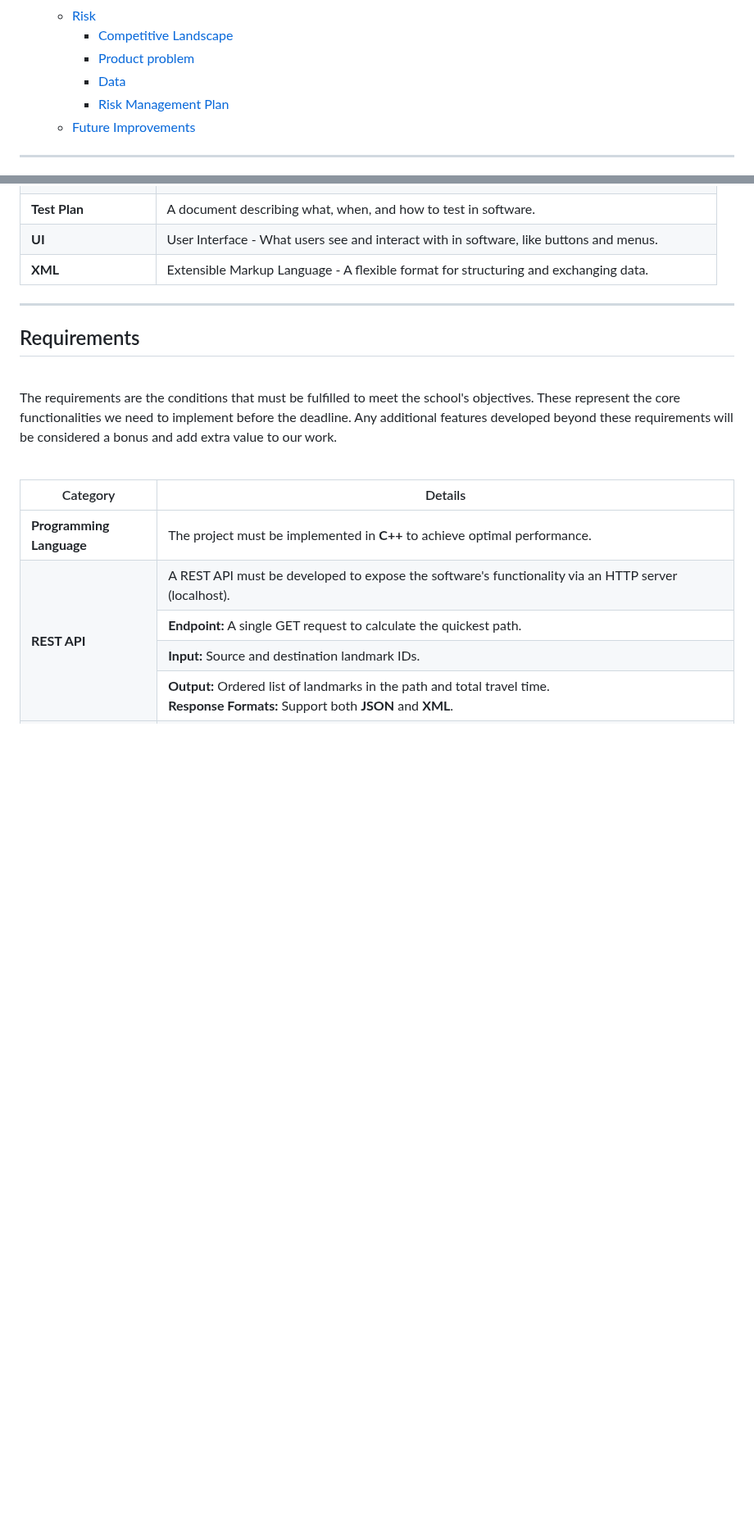
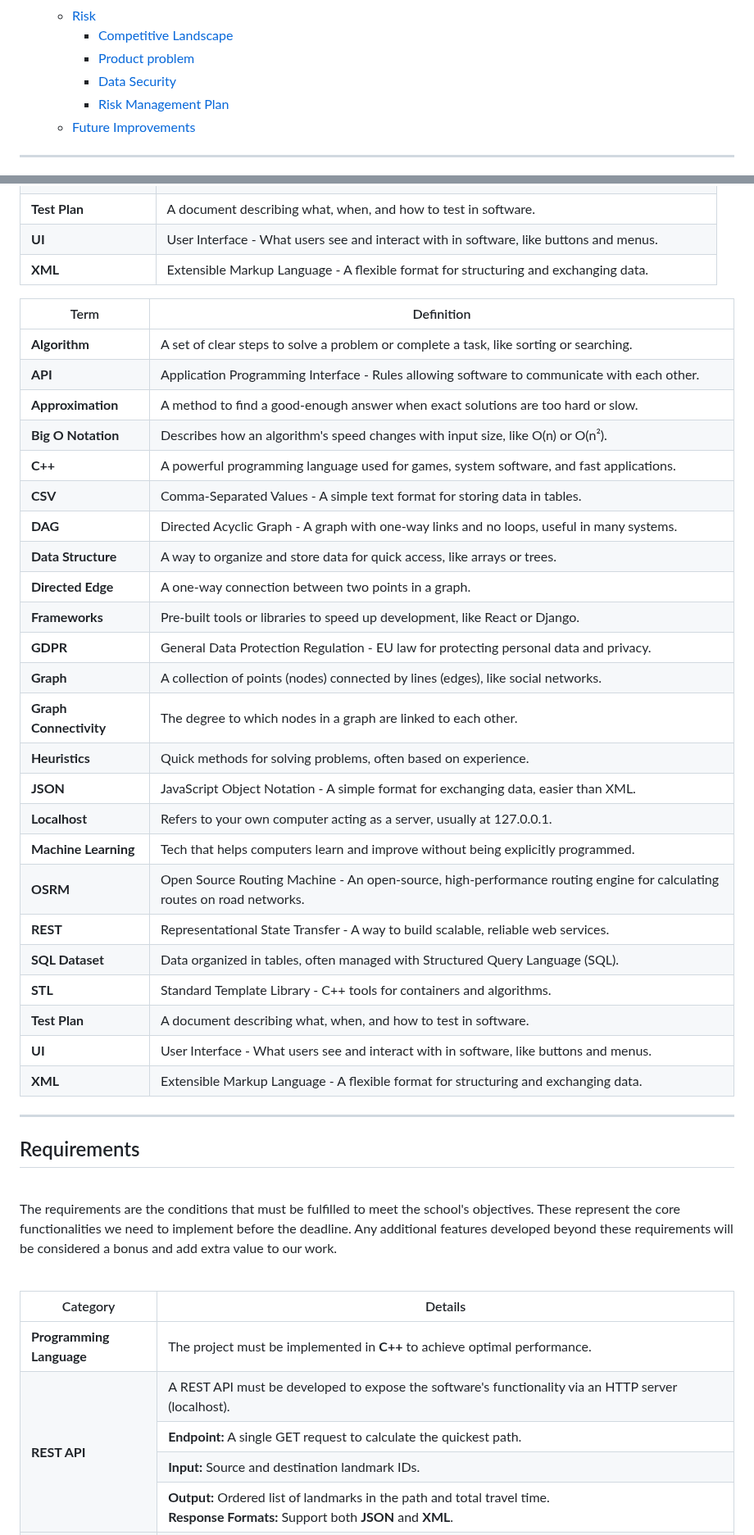
Before and after one commit to algosup/2024-2025-project-3-quickest-path-team-5, a Markdown page: documents/functional_specifications/FunctionalSpecifications.md, 2 parts joined by grey strips. Shown at 82% size. Drawn GitHub-style; folded sections open; blank space fills up the shorter version.

Commit message:
Fixed all issues by QA

```diff
--- a/documents/functional_specifications/FunctionalSpecifications.md
+++ b/documents/functional_specifications/FunctionalSpecifications.md
@@ -81,7 +81,7 @@
   - [Risk](#risk)
     - [Competitive Landscape](#competitive-landscape)
     - [Product problem](#product-problem)
-    - [Data](#data)
+    - [Data Security](#data-security)
     - [Risk Management Plan](#risk-management-plan)
   - [Future Improvements](#future-improvements)
 
@@ -145,7 +144,34 @@ As defined by the project owner, the team is arranged as follows:
 | **STL**                   | Standard Template Library - C++ tools for containers and algorithms.                       |
 | **Test Plan**             | A document describing what, when, and how to test in software.                             |
 | **UI**                    | User Interface - What users see and interact with in software, like buttons and menus.     |
-| **XML**                   | Extensible Markup Language - A flexible format for structuring and exchanging data.         |
+| **XML**                   | Extensible Markup Language - A flexible format for structuring and exchanging data.        |
+
+| Term              | Definition                                                                                                             |
+|-------------------|------------------------------------------------------------------------------------------------------------------------|
+| **Algorithm**     | A set of clear steps to solve a problem or complete a task, like sorting or searching.                                 |
+| **API**           | Application Programming Interface - Rules allowing software to communicate with each other.                            |
+| **Approximation** | A method to find a good-enough answer when exact solutions are too hard or slow.                                       |
+| **Big O Notation**| Describes how an algorithm's speed changes with input size, like O(n) or O(n²).                                        |
+| **C++**           | A powerful programming language used for games, system software, and fast applications.                                |
+| **CSV**           | Comma-Separated Values - A simple text format for storing data in tables.                                              |
+| **DAG**           | Directed Acyclic Graph - A graph with one-way links and no loops, useful in many systems.                              |
+| **Data Structure**| A way to organize and store data for quick access, like arrays or trees.                                               |
+| **Directed Edge** | A one-way connection between two points in a graph.                                                                    |
+| **Frameworks**    | Pre-built tools or libraries to speed up development, like React or Django.                                            |
+| **GDPR**          | General Data Protection Regulation - EU law for protecting personal data and privacy.                                  |
+| **Graph**         | A collection of points (nodes) connected by lines (edges), like social networks.                                       |
+| **Graph Connectivity** | The degree to which nodes in a graph are linked to each other.                                                    |
+| **Heuristics**    | Quick methods for solving problems, often based on experience.                                                         |
+| **JSON**          | JavaScript Object Notation - A simple format for exchanging data, easier than XML.                                     |
+| **Localhost**     | Refers to your own computer acting as a server, usually at 127.0.0.1.                                                  |
+| **Machine Learning** | Tech that helps computers learn and improve without being explicitly programmed.                                    |
+| **OSRM**          | Open Source Routing Machine - An open-source, high-performance routing engine for calculating routes on road networks. |
+| **REST**          | Representational State Transfer - A way to build scalable, reliable web services.                                      |
+| **SQL Dataset**   | Data organized in tables, often managed with Structured Query Language (SQL).                                          |
+| **STL**           | Standard Template Library - C++ tools for containers and algorithms.                                                   |
+| **Test Plan**     | A document describing what, when, and how to test in software.                                                         |
+| **UI**            | User Interface - What users see and interact with in software, like buttons and menus.                                 |
+| **XML**           | Extensible Markup Language - A flexible format for structuring and exchanging data.                                    |
 
 ---
 
@@ -153,7 +179,9 @@ As defined by the project owner, the team is arranged as follows:
 
 <br>
 
-The requirements are the conditions that must be fulfilled to meet the school's objectives. These represent the core functionalities we need to implement before the deadline. Any additional features developed beyond these requirements will be considered a bonus and add extra value to our work.
+The requirements are the conditions that must be fulfilled to meet the school's objectives.
+These represent the core functionalities we need to implement before the deadline.
+Any additional features developed beyond these requirements will be considered a bonus and add extra value to our work.
 
 <br>
 
```
Also changed, not shown: other parts of documents/functional_specifications/FunctionalSpecifications.md (+19 -21 lines).
